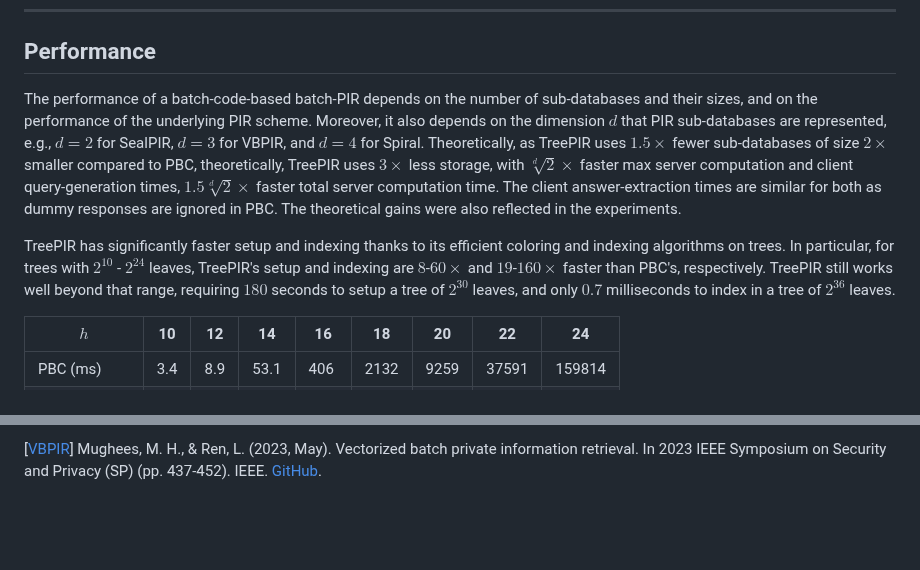
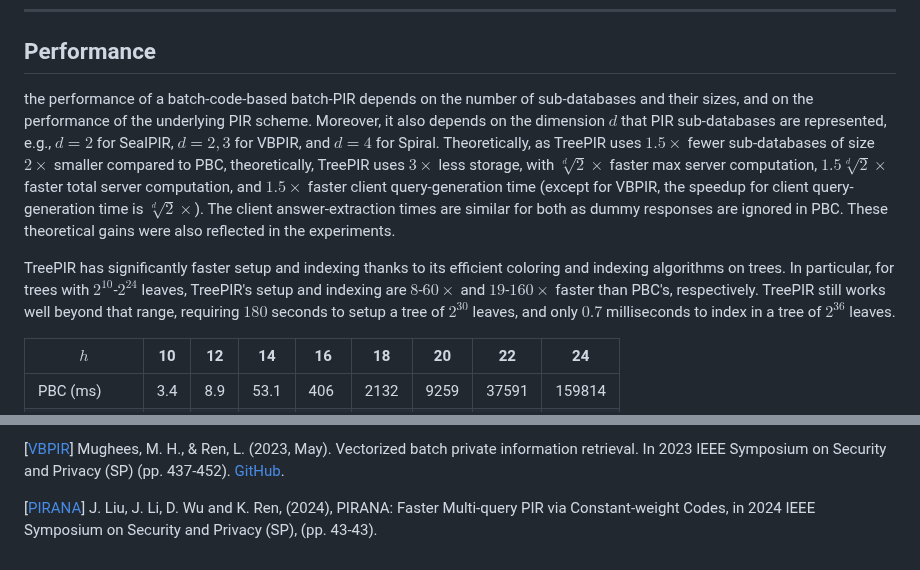
Before and after one commit to newPIR/TreePIR, a Markdown page: README.md, 2 parts joined by grey strips. GitHub-like rendering; blank space fills up the shorter version.

```diff
--- a/README.md
+++ b/README.md
@@ -95,9 +95,9 @@ To execute Spiral+TreePIR, open the evaluation.py and active line 22: "mode: typ
 
 ---
 ## Performance
-The performance of a batch-code-based batch-PIR depends on the number of sub-databases and their sizes, and on the performance of the underlying PIR scheme. Moreover, it also depends on the dimension $d$ that PIR sub-databases are represented, e.g., $d=2$ for SealPIR, $d=3$ for VBPIR, and $d=4$ for Spiral. Theoretically, as TreePIR uses $1.5\times$ fewer sub-databases of size $2\times$ smaller compared to PBC, theoretically, TreePIR uses $3\times$ less storage, with $\sqrt[d]{2}\times$ faster max server computation and client query-generation times, $1.5\sqrt[d]{2}\times$ faster total server computation time. The client answer-extraction times are similar for both as dummy responses are ignored in PBC. The theoretical gains were also reflected in the experiments.
+the performance of a batch-code-based batch-PIR depends on the number of sub-databases and their sizes, and on the performance of the underlying PIR scheme. Moreover, it also depends on the dimension $d$ that PIR sub-databases are represented, e.g., $d=2$ for SealPIR, $d=2, 3$ for VBPIR, and $d=4$ for Spiral. Theoretically, as TreePIR uses $1.5\times$ fewer sub-databases of size $2\times$ smaller compared to PBC, theoretically, TreePIR uses $3\times$ less storage, with $\sqrt[d]{2}\times$ faster max server computation, $1.5\sqrt[d]{2}\times$ faster total server computation, and $1.5 \times$ faster client query-generation time (except for VBPIR, the speedup for client query-generation time is $\sqrt[d]{2}\times$). The client answer-extraction times are similar for both as dummy responses are ignored in PBC. These theoretical gains were also reflected in the experiments.
 
-TreePIR has significantly faster setup and indexing thanks to its efficient coloring and indexing algorithms on trees. In particular, for trees with $2^{10}$ - $2^{24}$ leaves, TreePIR's setup and indexing are $8$-$60\times$ and $19$-$160\times$ faster than PBC's, respectively. TreePIR still works well beyond that range, requiring $180$ seconds to setup a tree of $2^{30}$ leaves, and only $0.7$ milliseconds to index in a tree of $2^{36}$ leaves.
+TreePIR has significantly faster setup and indexing thanks to its efficient coloring and indexing algorithms on trees. In particular, for trees with $2^{10}$-$2^{24}$ leaves, TreePIR's setup and indexing are $8$-$60\times$ and $19$-$160\times$ faster than PBC's, respectively. TreePIR still works well beyond that range, requiring $180$ seconds to setup a tree of $2^{30}$ leaves, and only $0.7$ milliseconds to index in a tree of $2^{36}$ leaves.
 
 | $h$ | 10 | 12 | 14 | 16 | 18 | 20 | 22 | 24 |
 |-----|----|----|----|----|----|----|----|----|
@@ -175,2 +175,4 @@ TreePIR has significantly faster setup and indexing thanks to its efficient colo
 
-[[VBPIR](https://ieeexplore.ieee.org/stamp/stamp.jsp?arnumber=10179329&casa_token=hRmfpPtDH7kAAAAA:m-dixadRNr4sQZ9Hlv5U6uQHPJIB_EoCZp3-osGQeP5T-J7bT8lpUksbHVE9wqe1QLQ_OCZY&tag=1)] Mughees, M. H., & Ren, L. (2023, May). Vectorized batch private information retrieval. In 2023 IEEE Symposium on Security and Privacy (SP) (pp. 437-452). IEEE. [GitHub](https://github.com/mhmughees/vectorized_batchpir).
+[[VBPIR](https://doi.ieeecomputersociety.org/10.1109/SP46215.2023.10179329)] Mughees, M. H., & Ren, L. (2023, May). Vectorized batch private information retrieval. In 2023 IEEE Symposium on Security and Privacy (SP) (pp. 437-452). [GitHub](https://github.com/mhmughees/vectorized_batchpir).
+
+[[PIRANA](https://doi.ieeecomputersociety.org/10.1109/SP54263.2024.00039)] J. Liu, J. Li, D. Wu and K. Ren, (2024), PIRANA: Faster Multi-query PIR via Constant-weight Codes, in 2024 IEEE Symposium on Security and Privacy (SP), (pp. 43-43).
```
Also changed, not shown: other parts of README.md (+2 -2 lines).
